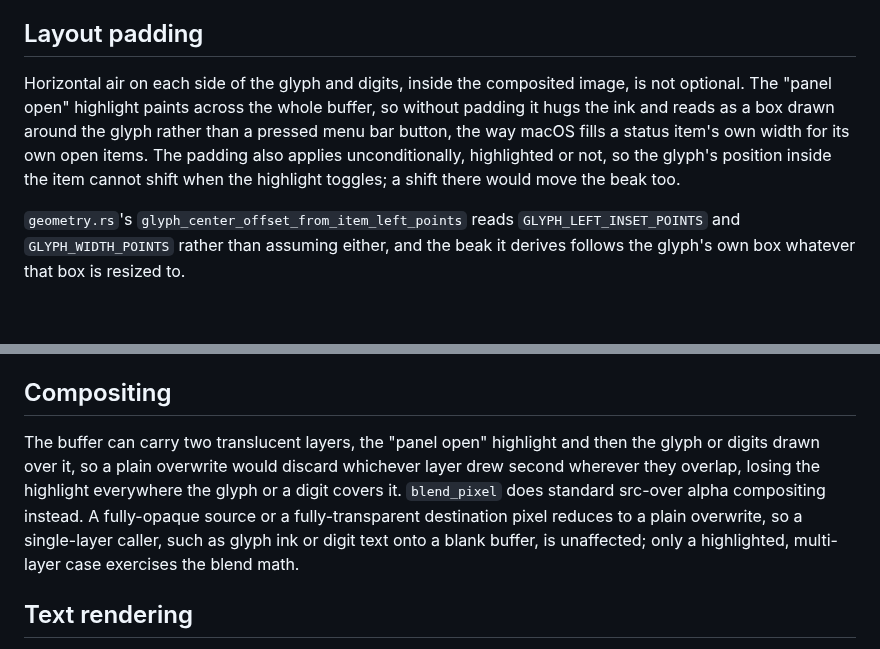
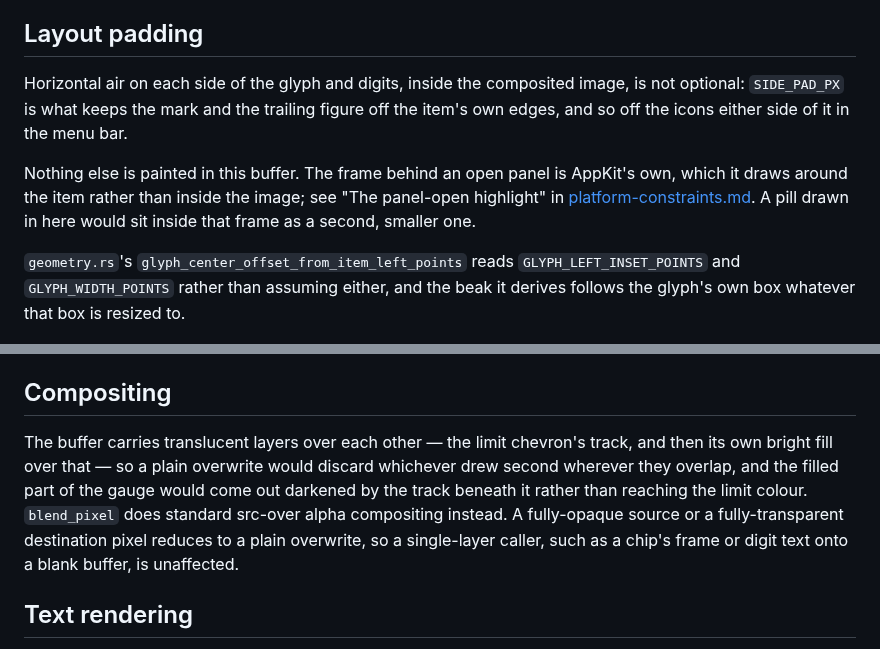
Before and after one commit to maksimyaromin/quotos, a Markdown page: docs/status-item-rendering.md, 2 parts joined by grey strips. Rendered like a GitHub page; blank space fills up the shorter version.

```diff
--- a/docs/status-item-rendering.md
+++ b/docs/status-item-rendering.md
@@ -18,13 +18,15 @@ menu bar. Digits render as real system text through Core Text; see
 ## Layout padding
 
 Horizontal air on each side of the glyph and digits, inside the
-composited image, is not optional. The "panel open" highlight paints
-across the whole buffer, so without padding it hugs the ink and reads
-as a box drawn around the glyph rather than a pressed menu bar button,
-the way macOS fills a status item's own width for its own open items.
-The padding also applies unconditionally, highlighted or not, so the
-glyph's position inside the item cannot shift when the highlight
-toggles; a shift there would move the beak too.
+composited image, is not optional: `SIDE_PAD_PX` is what keeps the mark
+and the trailing figure off the item's own edges, and so off the icons
+either side of it in the menu bar.
+
+Nothing else is painted in this buffer. The frame behind an open panel
+is AppKit's own, which it draws around the item rather than inside the
+image; see "The panel-open highlight" in
+[platform-constraints.md](platform-constraints.md). A pill drawn in here
+would sit inside that frame as a second, smaller one.
 
 `geometry.rs`'s `glyph_center_offset_from_item_left_points` reads
 `GLYPH_LEFT_INSET_POINTS` and `GLYPH_WIDTH_POINTS` rather than
@@ -299,15 +301,15 @@ over the menu bar's own ground, so it cannot fall behind the code.
 
 ## Compositing
 
-The buffer can carry two translucent layers, the "panel open" highlight
-and then the glyph or digits drawn over it, so a plain overwrite would
-discard whichever layer drew second wherever they overlap, losing the
-highlight everywhere the glyph or a digit covers it. `blend_pixel` does
+The buffer carries translucent layers over each other — the limit
+chevron's track, and then its own bright fill over that — so a plain
+overwrite would discard whichever drew second wherever they overlap,
+and the filled part of the gauge would come out darkened by the track
+beneath it rather than reaching the limit colour. `blend_pixel` does
 standard src-over alpha compositing instead. A fully-opaque source or a
 fully-transparent destination pixel reduces to a plain overwrite, so a
-single-layer caller, such as glyph ink or digit text onto a blank
-buffer, is unaffected; only a highlighted, multi-layer case exercises
-the blend math.
+single-layer caller, such as a chip's frame or digit text onto a blank
+buffer, is unaffected.
 
 ## Text rendering
 
```
Also changed, not shown: docs/panel-lifecycle.md (+13 -11 lines), docs/platform-constraints.md (+22 -12 lines), docs/images/panel-beak.png, 4 other files.
